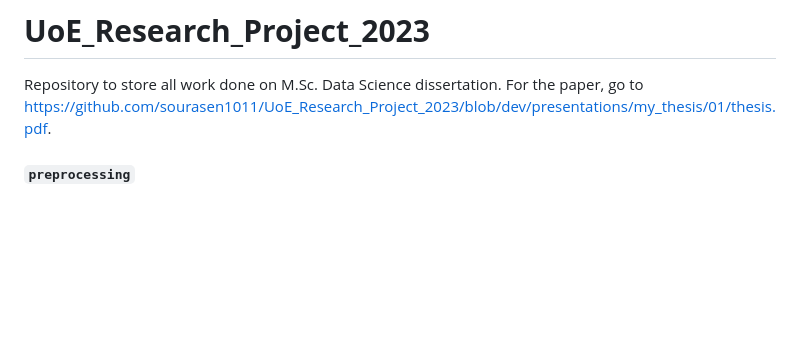
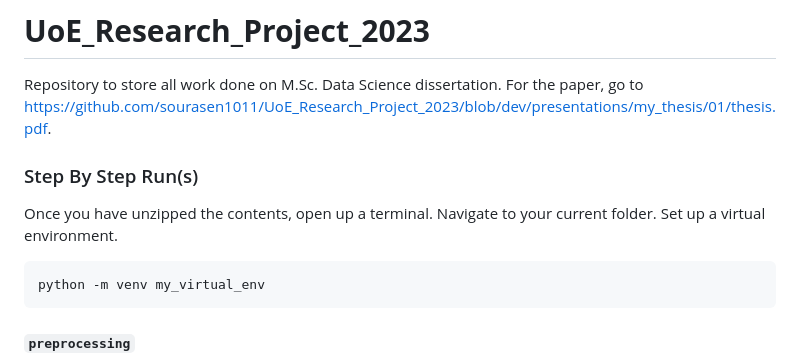
Before and after one commit to sourasen1011/UoE_Research_Project_2023, a Markdown page: README.md, the part around the change. GitHub-like rendering; blank space fills up the shorter version.

Commit message:
upd readme

````diff
--- a/README.md
+++ b/README.md
@@ -1,6 +1,14 @@
 # **UoE_Research_Project_2023**
 
 Repository to store all work done on M.Sc. Data Science dissertation. For the paper, go to https://github.com/sourasen1011/UoE_Research_Project_2023/blob/dev/presentations/my_thesis/01/thesis.pdf.
+
+### Step By Step Run(s)
+Once you have unzipped the contents, open up a terminal.
+Navigate to your current folder. Set up a virtual environment.
+~~~
+python -m venv my_virtual_env
+~~~
+
 
 #### ```preprocessing```
 
````
